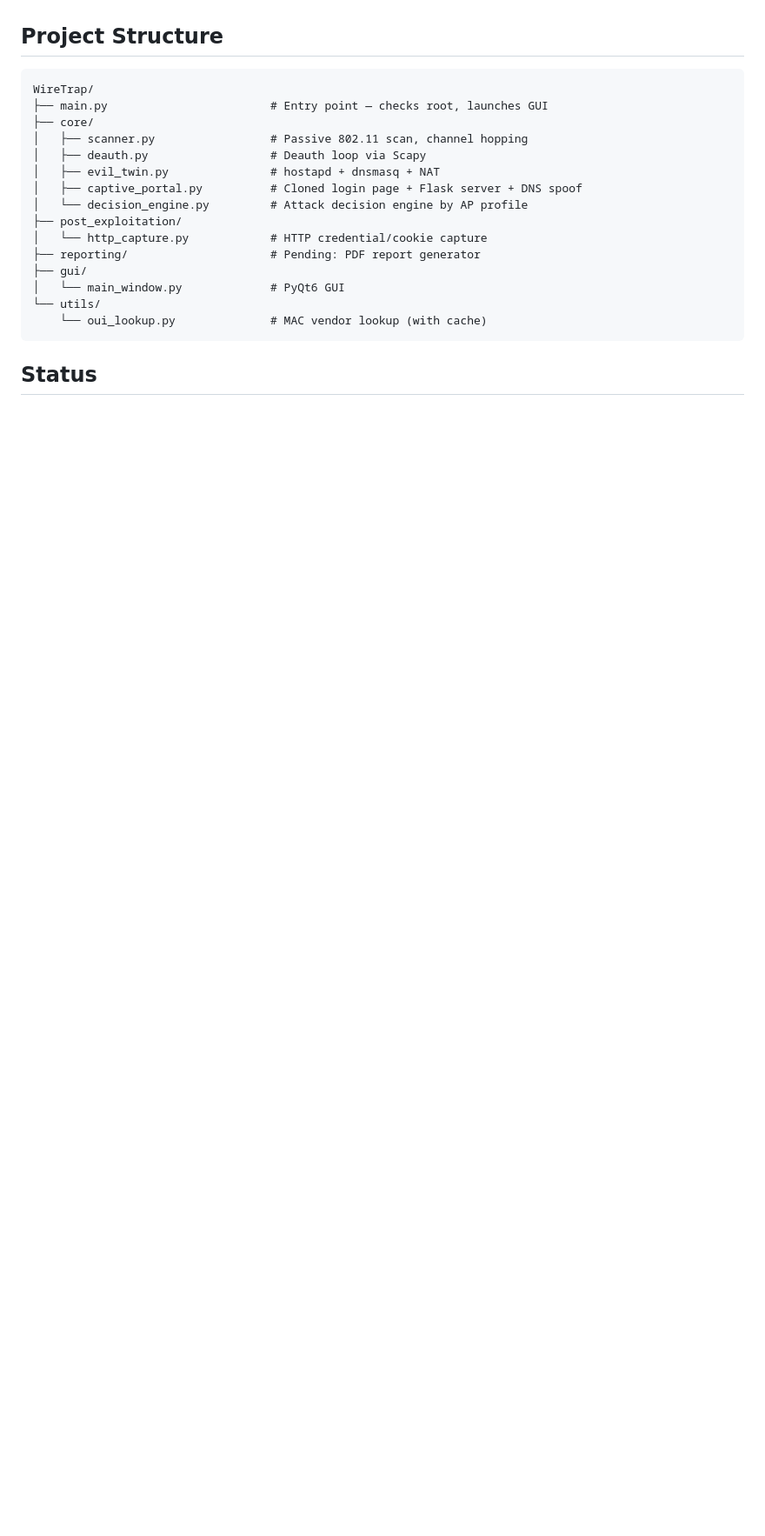
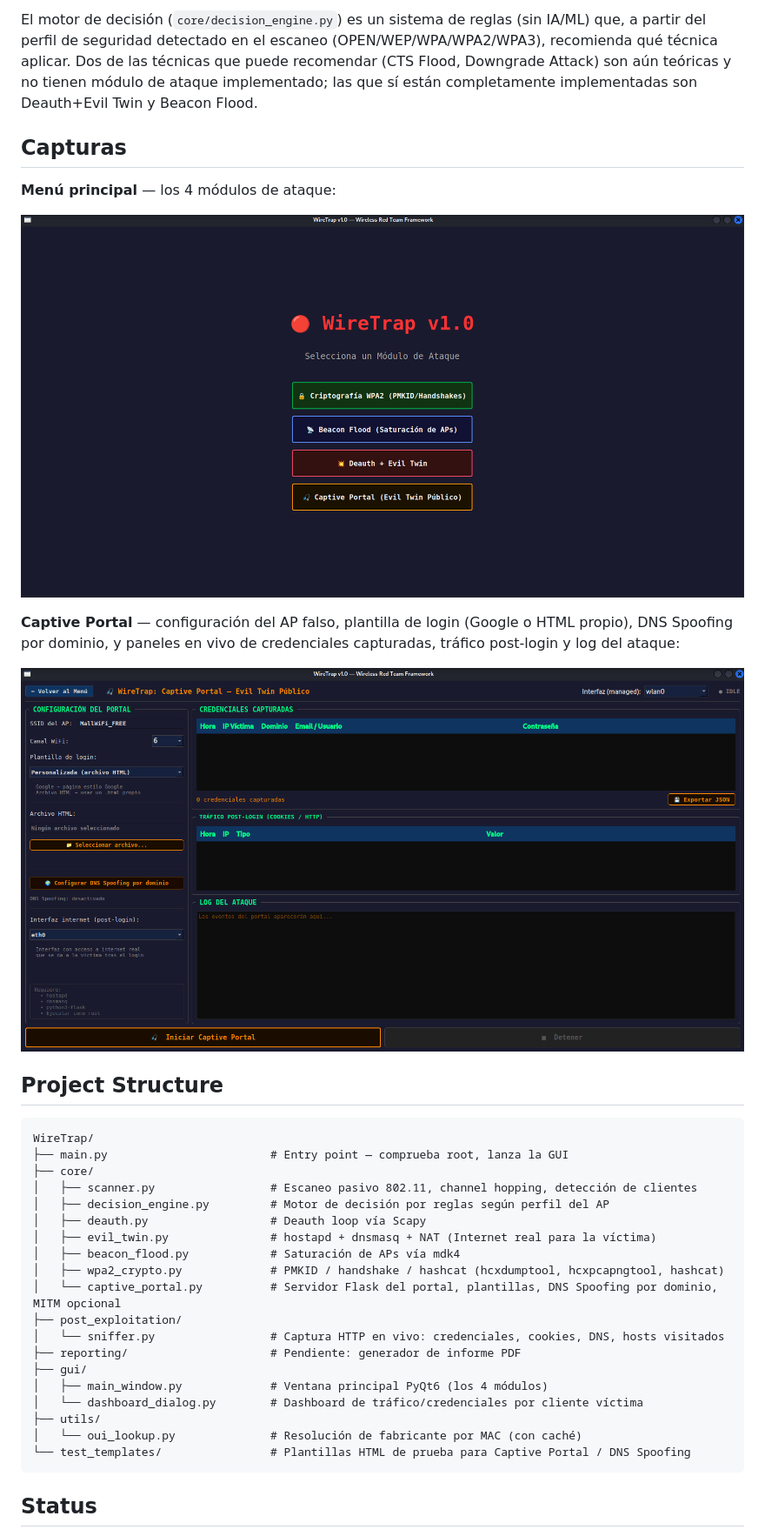
Before and after one commit to Pingu000/wiretrap-wireless-redteam, a Markdown page: README.md, the part around one of its changes. Shown at 87% size. Rendered like a GitHub page; pictures changed too: docs/screenshots/captive-portal.png (added), docs/screenshots/menu-principal.png (added); blank space fills up the shorter version.

````diff
--- a/README.md
+++ b/README.md
@@ -27,22 +65,43 @@ at **U-TAD Madrid** (Software Engineering, Cybersecurity specialization).
+El motor de decisión (`core/decision_engine.py`) es un sistema de reglas (sin IA/ML) que,
+a partir del perfil de seguridad detectado en el escaneo (OPEN/WEP/WPA/WPA2/WPA3), recomienda
+qué técnica aplicar. Dos de las técnicas que puede recomendar (CTS Flood, Downgrade Attack)
+son aún teóricas y no tienen módulo de ataque implementado; las que sí están completamente
+implementadas son Deauth+Evil Twin y Beacon Flood.
+
+## Capturas
+
+**Menú principal** — los 4 módulos de ataque:
+
+![Menú principal de WireTrap](docs/screenshots/menu-principal.png)
+
+**Captive Portal** — configuración del AP falso, plantilla de login (Google o HTML propio),
+DNS Spoofing por dominio, y paneles en vivo de credenciales capturadas, tráfico post-login y
+log del ataque:
+
+![Módulo Captive Portal de WireTrap](docs/screenshots/captive-portal.png)
 
 ## Project Structure
 
 ```
 WireTrap/
-├── main.py                        # Entry point — checks root, launches GUI
+├── main.py                        # Entry point — comprueba root, lanza la GUI
 ├── core/
-│   ├── scanner.py                 # Passive 802.11 scan, channel hopping
-│   ├── deauth.py                  # Deauth loop via Scapy
-│   ├── evil_twin.py               # hostapd + dnsmasq + NAT
-│   ├── captive_portal.py          # Cloned login page + Flask server + DNS spoof
-│   └── decision_engine.py         # Attack decision engine by AP profile
+│   ├── scanner.py                 # Escaneo pasivo 802.11, channel hopping, detección de clientes
+│   ├── decision_engine.py         # Motor de decisión por reglas según perfil del AP
+│   ├── deauth.py                  # Deauth loop vía Scapy
+│   ├── evil_twin.py               # hostapd + dnsmasq + NAT (Internet real para la víctima)
+│   ├── beacon_flood.py            # Saturación de APs vía mdk4
+│   ├── wpa2_crypto.py             # PMKID / handshake / hashcat (hcxdumptool, hcxpcapngtool, hashcat)
+│   └── captive_portal.py          # Servidor Flask del portal, plantillas, DNS Spoofing por dominio, MITM opcional
 ├── post_exploitation/
-│   └── http_capture.py            # HTTP credential/cookie capture
-├── reporting/                     # Pending: PDF report generator
+│   └── sniffer.py                 # Captura HTTP en vivo: credenciales, cookies, DNS, hosts visitados
+├── reporting/                     # Pendiente: generador de informe PDF
 ├── gui/
-│   └── main_window.py             # PyQt6 GUI
-└── utils/
-    └── oui_lookup.py              # MAC vendor lookup (with cache)
+│   ├── main_window.py             # Ventana principal PyQt6 (los 4 módulos)
+│   └── dashboard_dialog.py        # Dashboard de tráfico/credenciales por cliente víctima
+├── utils/
+│   └── oui_lookup.py              # Resolución de fabricante por MAC (con caché)
+└── test_templates/                # Plantillas HTML de prueba para Captive Portal / DNS Spoofing
 ```
 
 ## Status
````
Also changed, not shown: other parts of README.md (+69 -27 lines).
